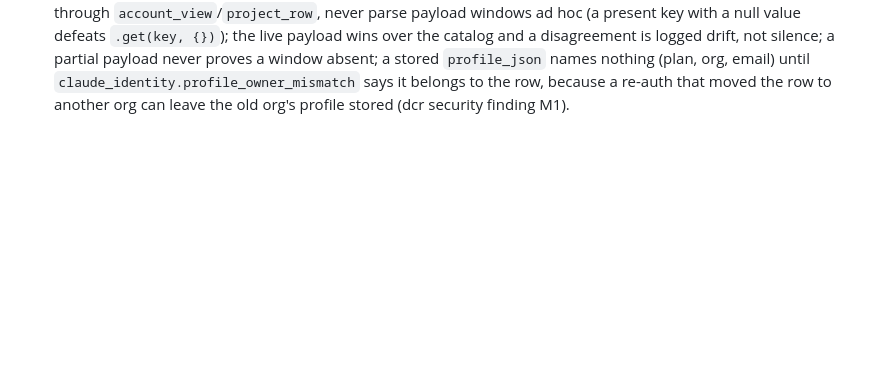
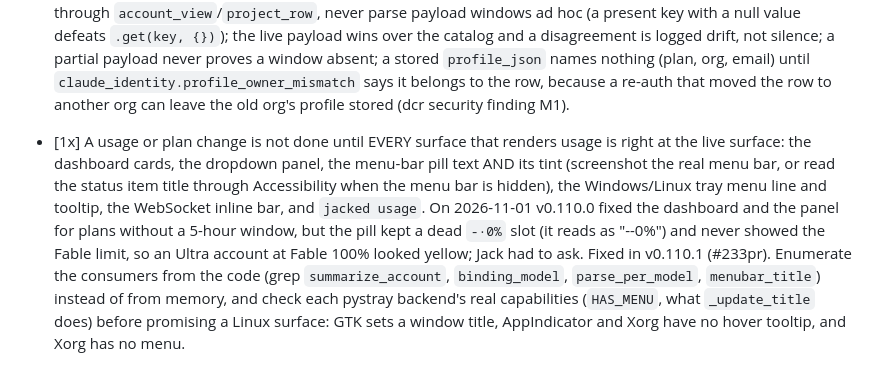
Before and after one commit to jackneil/claude-jacked, a Markdown page: lessons.md, the part around the change. GitHub-like rendering; blank space fills up the shorter version.

Commit message:
docs(lessons): a usage change is done only when every usage surface is right
v0.110.0 fixed the dashboard and the panel for plans without a 5-hour
window but left the menu-bar pill on "-·0%" with no Fable limit (#233pr).

Co-Authored-By: Claude Opus 5.5 <noreply@anthropic.com>

```diff
--- a/lessons.md
+++ b/lessons.md
@@ -43,3 +43,4 @@
 - [1x] A test timestamp taken at import (`NOW = int(time.time())`) goes stale over a long gate: `next_attempt_at: NOW + 300` read as "retry due" once the 6-minute suite reached it, and the test failed only in the full gate (2026-10-27). Read the clock at the call (`_now()`), and keep deliberate offsets far larger than any gate run.
 - [1x] A green local gate is not a green CI when tests can read the machine: on 2026-10-26 #181 and the v0.108.0 release merged on a green local gate while hosted CI was red on Linux, macOS and Windows, and nobody read `gh pr checks`. Two causes, both invisible locally: (a) unit tests read the developer's REAL `~/.claude/.credentials.json` (HOME was never isolated for unit tests, only for doctests), so the I2 gate saw "holders known" here and "unknown" on runners; (b) find_bin refused every path under `/tmp` (root-owned, sticky, world-writable), which is where Linux runners put pytest's tmp_path but macOS does not. Fixes: an autouse per-test HOME in `tests/conftest.py`; the opt-in `trusted_tmp_ancestors` fixture for tests whose fake installs live under tmp_path (production find_bin keeps refusing sticky `/tmp` ancestors: a sticky exemption is unsafe on a lexical walk, see #186); and running the local gate with `--basetemp` under `/tmp` so it matches the Linux runner layout. Rule: before any merge, quote the hosted check results (`gh pr checks <n>`) next to the local gate line; a red hosted run blocks the merge until it is explained and fixed.
 - [1x] Plan facts (which usage windows an account has, the plan's name, window lengths) live in the release-shipped catalog `jacked/data/usage_plans.json`, read through the `jacked/usage_plans/` package; never assume an account has a 5-hour window (2026-11-01: Anthropic renamed Max 20x to Ultra and dropped the 5-hour limit for verified Ultra on 2026-10-30, and jacked broke in five places at once: the keeper pinged every Ultra account every 10 minutes (290 wasted pings in two days, backoff stuck at 600 s because the success path popped it before re-arming), "Refresh all" and OAuth add crashed on `usage.get("five_hour", {}).get(...)` with `five_hour: null`, cards showed a fake "5h 0%", and four separate regex tables printed "Max 20x"). Rules: read a provider window through `account_view`/`project_row`, never parse payload windows ad hoc (a present key with a null value defeats `.get(key, {})`); the live payload wins over the catalog and a disagreement is logged drift, not silence; a partial payload never proves a window absent; a stored `profile_json` names nothing (plan, org, email) until `claude_identity.profile_owner_mismatch` says it belongs to the row, because a re-auth that moved the row to another org can leave the old org's profile stored (dcr security finding M1).
+- [1x] A usage or plan change is not done until EVERY surface that renders usage is right at the live surface: the dashboard cards, the dropdown panel, the menu-bar pill text AND its tint (screenshot the real menu bar, or read the status item title through Accessibility when the menu bar is hidden), the Windows/Linux tray menu line and tooltip, the WebSocket inline bar, and `jacked usage`. On 2026-11-01 v0.110.0 fixed the dashboard and the panel for plans without a 5-hour window, but the pill kept a dead `-·0%` slot (it reads as "--0%") and never showed the Fable limit, so an Ultra account at Fable 100% looked yellow; Jack had to ask. Fixed in v0.110.1 (#233pr). Enumerate the consumers from the code (grep `summarize_account`, `binding_model`, `parse_per_model`, `menubar_title`) instead of from memory, and check each pystray backend's real capabilities (`HAS_MENU`, what `_update_title` does) before promising a Linux surface: GTK sets a window title, AppIndicator and Xorg have no hover tooltip, and Xorg has no menu.
```
